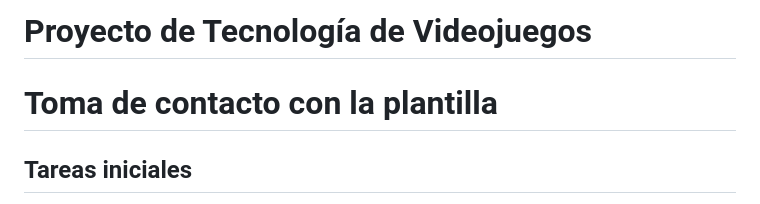
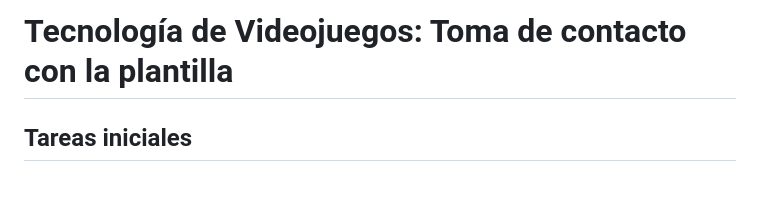
Before and after one commit to dfbarrero/videogamesCourse, a Markdown page: assignment/proyecto.md, the part around the change. Rendered like a GitHub page.

```diff
--- a/assignment/proyecto.md
+++ b/assignment/proyecto.md
@@ -1,5 +1,4 @@
-# Proyecto de Tecnología de Videojuegos
-# Toma de contacto con la plantilla
+# Tecnología de Videojuegos: Toma de contacto con la plantilla
 
 ## Tareas iniciales
 - Clonar el [respositorio](https://github.com/dfbarrero/community-rpg) con PyCharm.
```
